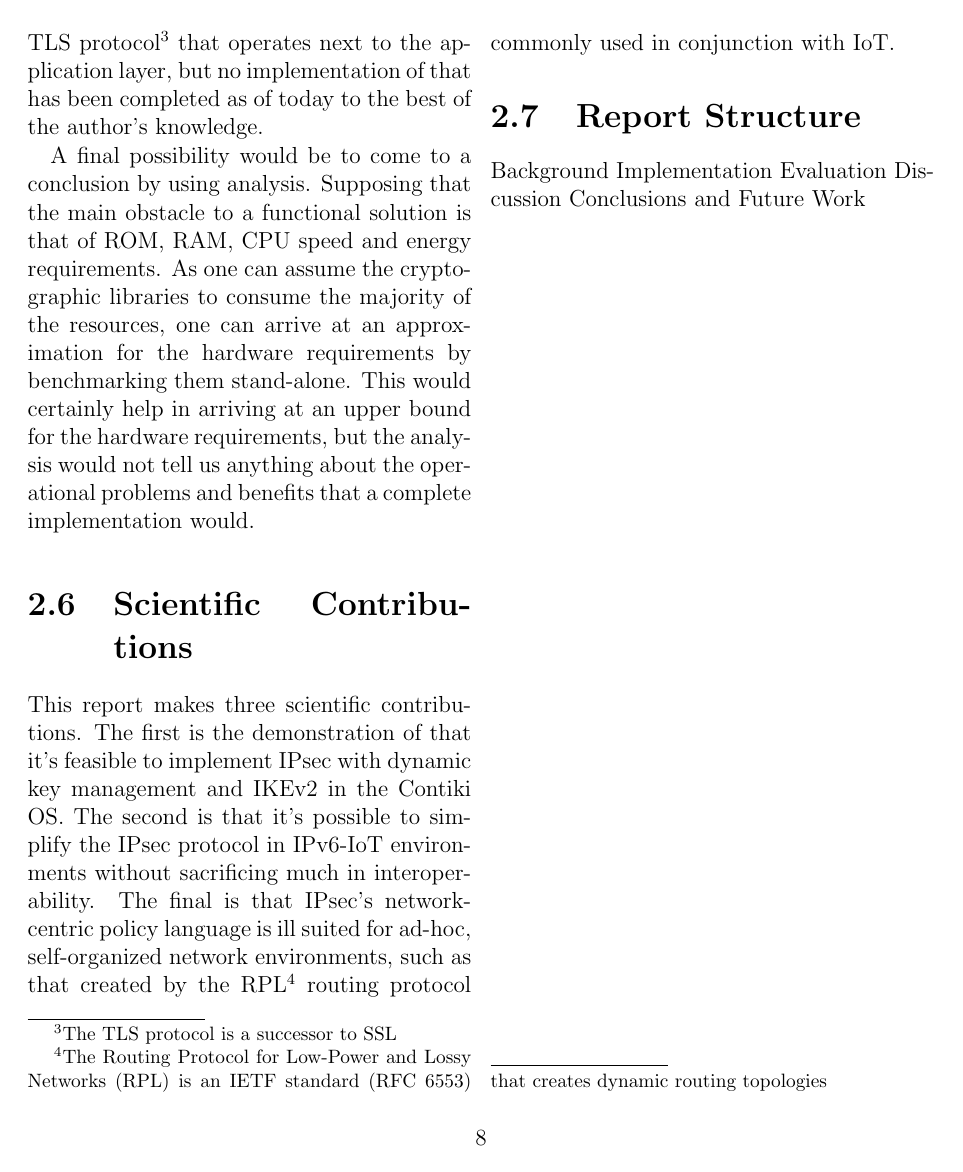
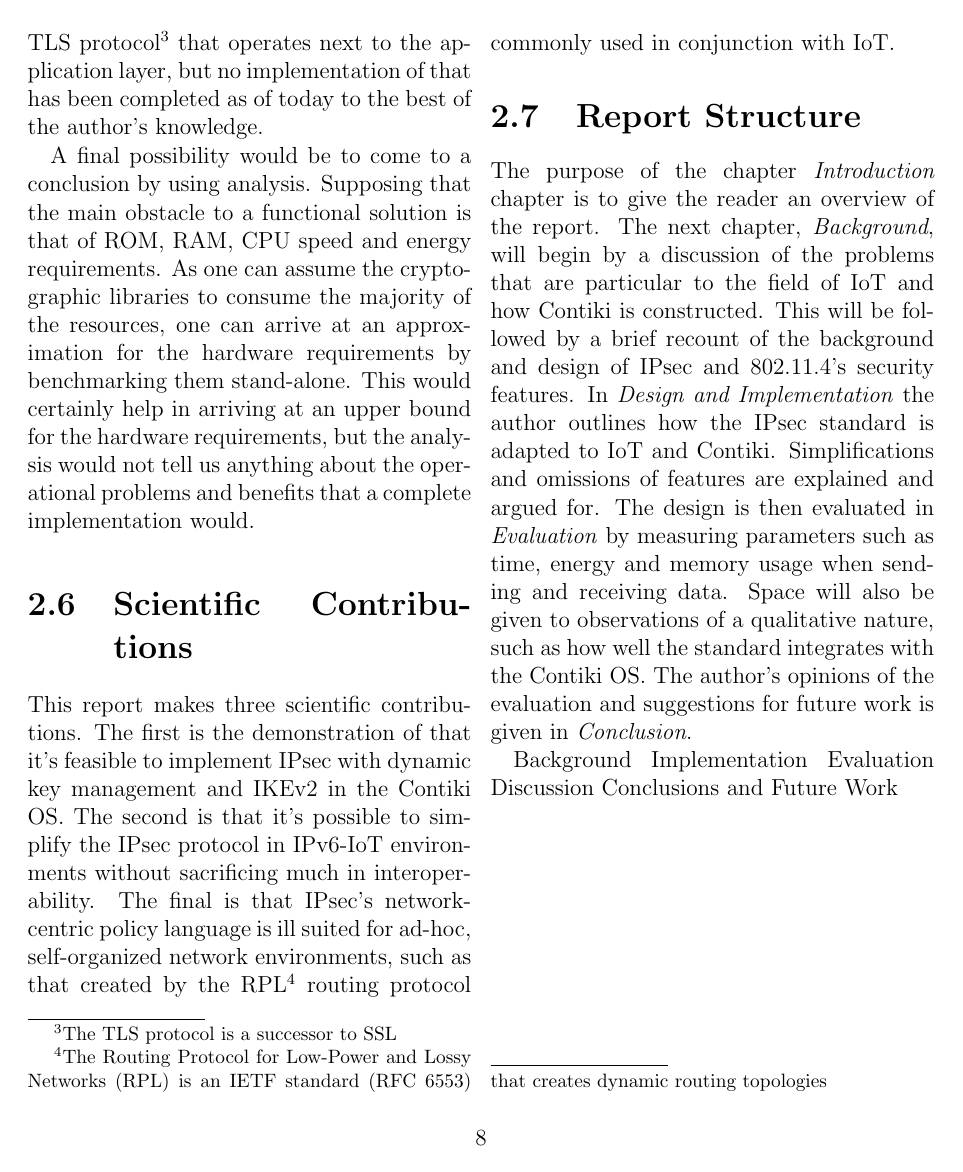
Before and after one commit to Nasheor/exjobb, a LaTeX thesis (thesis.tex): page 9 of 17. Compiled offline with pdfLaTeX.

Commit message:
Added report structure

```diff
--- a/thesis.tex
+++ b/thesis.tex
@@ -125,6 +125,9 @@ A final possibility would be to come to a conclusion by using analysis. Supposin
 This report makes three scientific contributions. The first is the demonstration of that it's feasible to implement IPsec with dynamic key management and IKEv2 in the Contiki OS. The second is that it's possible to simplify the IPsec protocol in IPv6-IoT environments without sacrificing much in interoperability. The final is that IPsec's network-centric policy language is ill suited for ad-hoc, self-organized network environments, such as that created by the RPL\footnote{The Routing Protocol for Low-Power and Lossy Networks (RPL) is an IETF standard (RFC 6553) that creates dynamic routing topologies} routing protocol commonly used in conjunction with IoT.
 
 \section{Report Structure}
+The purpose of the chapter \emph{Introduction} chapter is to give the reader an overview of the report. The next chapter, \emph{Background}, will begin by a discussion of the problems that are particular to the field of IoT and how Contiki is constructed. This will be followed by a brief recount of the background and design of IPsec and 802.11.4's security features. In \emph{Design and Implementation} the author outlines how the IPsec standard is adapted to IoT and Contiki. Simplifications and omissions of features are explained and argued for. The design is then evaluated in \emph{Evaluation} by measuring parameters such as time, energy and memory usage when sending and receiving data. Space will also be given to observations of a qualitative nature, such as how well the standard integrates with the Contiki OS. The author's opinions of the evaluation and suggestions for future work is given in \emph{Conclusion}.
+
+
 Background
 Implementation
 Evaluation
```
